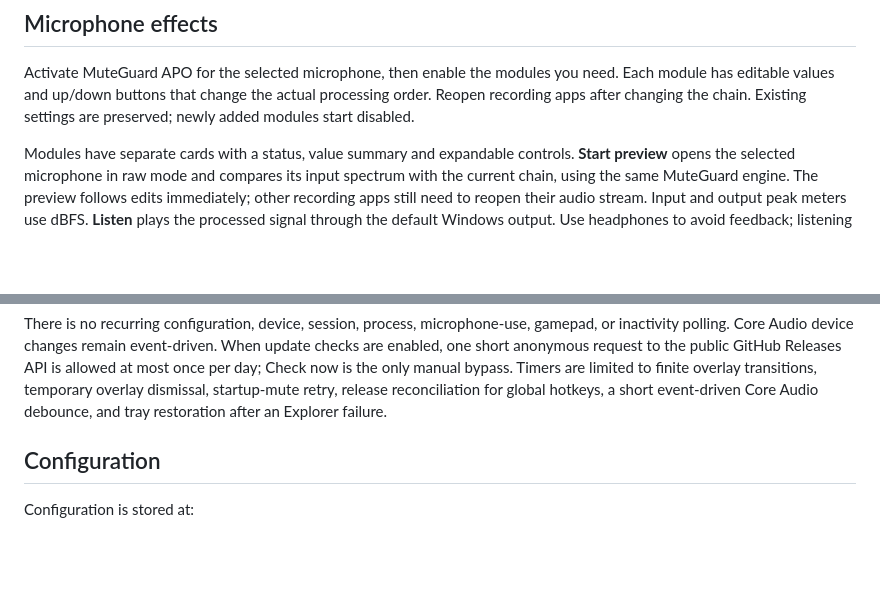
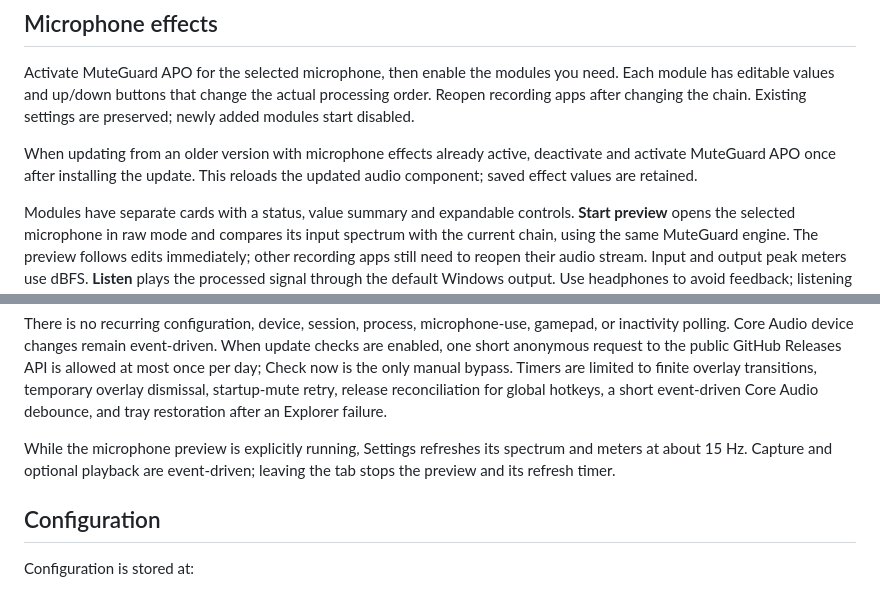
Before and after one commit to Minus193/MuteGuard, a Markdown page: README.md, 2 parts joined by grey strips. GitHub-like rendering; blank space fills up the shorter version.

Commit message:
Document audio component upgrades and preview refresh behavior

```diff
--- a/README.md
+++ b/README.md
@@ -63,6 +63,10 @@ Activate MuteGuard APO for the selected microphone, then enable the modules
 you need. Each module has editable values and up/down buttons that change
 the actual processing order. Reopen recording apps after changing the chain.
 Existing settings are preserved; newly added modules start disabled.
+
+When updating from an older version with microphone effects already active,
+deactivate and activate MuteGuard APO once after installing the update. This
+reloads the updated audio component; saved effect values are retained.
 
 Modules have separate cards with a status, value summary and expandable
 controls. **Start preview** opens the selected microphone in raw mode and
@@ -133,6 +137,10 @@ finite overlay transitions, temporary overlay
 dismissal, startup-mute retry, release reconciliation for global hotkeys, a
 short event-driven Core Audio debounce, and tray restoration after an Explorer
 failure.
+
+While the microphone preview is explicitly running, Settings refreshes its
+spectrum and meters at about 15 Hz. Capture and optional playback are
+event-driven; leaving the tab stops the preview and its refresh timer.
 
 ## Configuration
 
```
